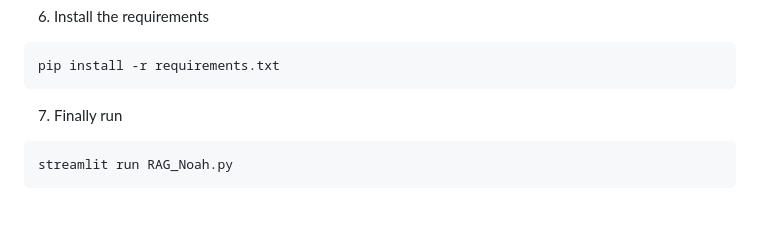
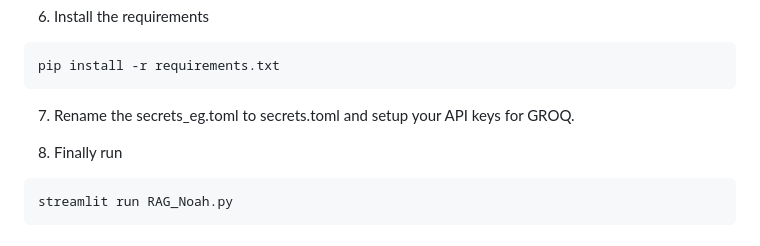
Before and after one commit to anthonyrodrigues443/RAG-Noah-Multi-Modal-LLM-Assistant, a Markdown page: README.md, the part around the change. GitHub-like rendering; blank space fills up the shorter version.

Commit message:
Update Documentation

````diff
--- a/README.md
+++ b/README.md
@@ -28,7 +28,9 @@ your_venv_name/Scripts/activate
 ```
 pip install -r requirements.txt
 ```
-7. Finally run
+7. Rename the secrets_eg.toml to secrets.toml and setup your API keys for GROQ.
+
+8. Finally run
 ```
 streamlit run RAG_Noah.py
 ```
````
